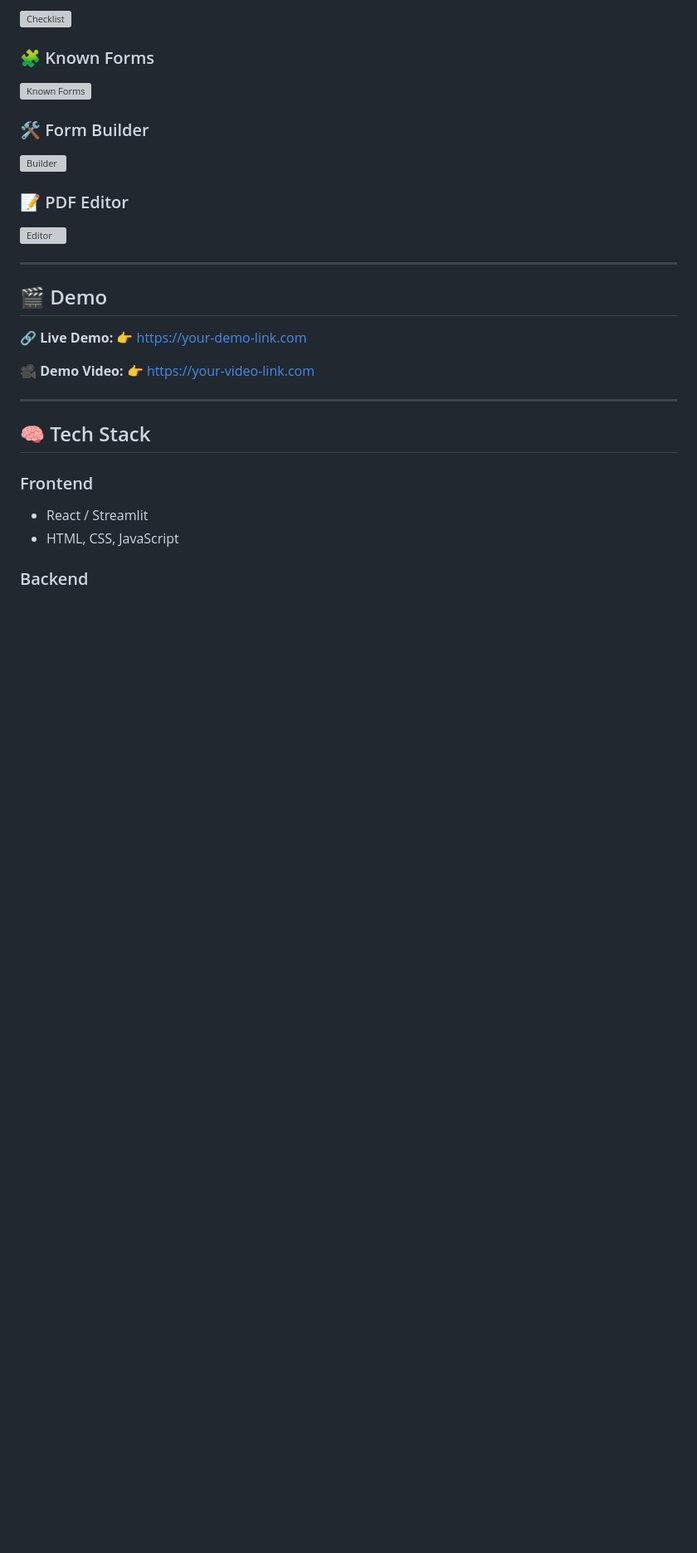
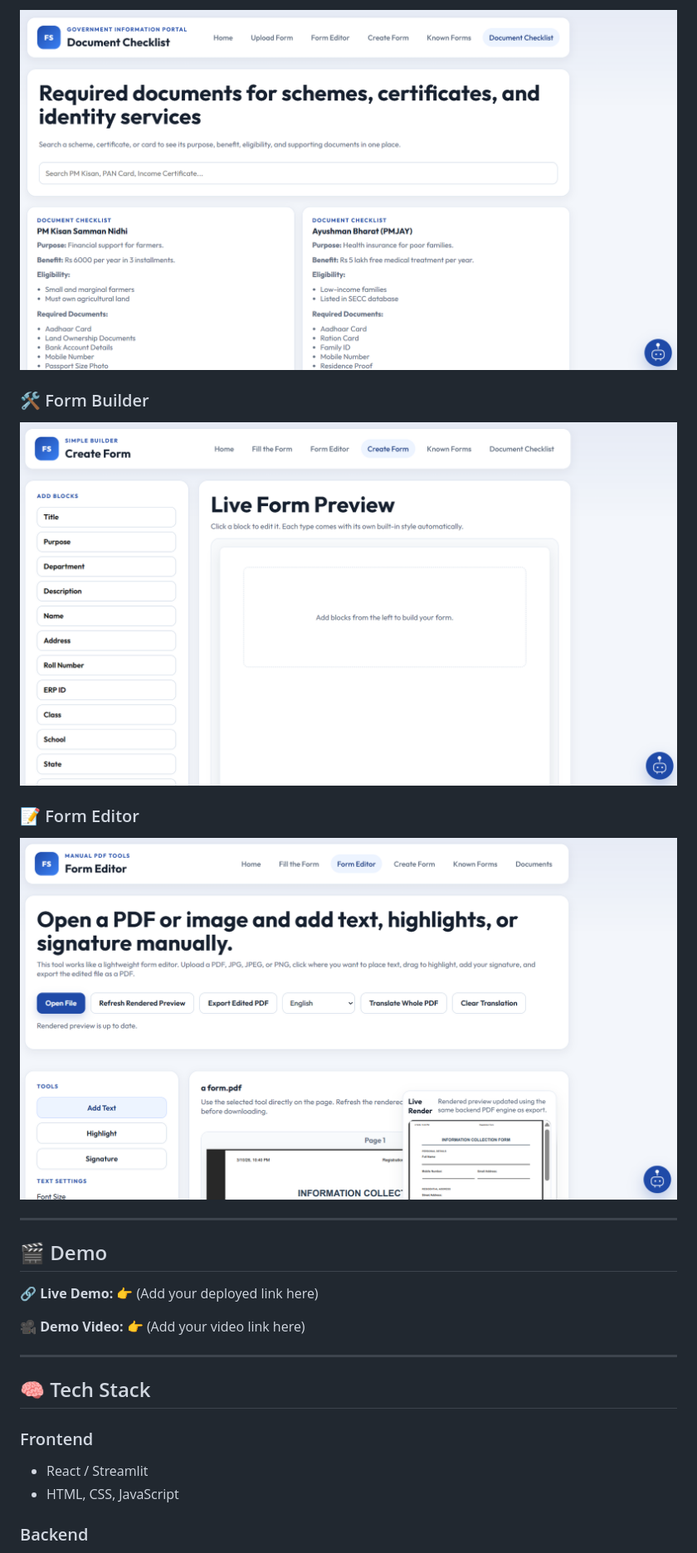
Before and after one commit to abhichiku18/FormSathi, a Markdown page: README.md, the part around one of its changes. Shown at 83% size. Drawn GitHub-style; blank space fills up the shorter version; grey boxes are pictures that could not be loaded.

```diff
--- a/README.md
+++ b/README.md
@@ -81,27 +81,23 @@ User → Upload Form → OCR → AI Field Detection → Dynamic Form → User In
 
-![Checklist](docs/images/checklist.png)
-
-### 🧩 Known Forms
-
-![Known Forms](docs/images/known_forms.png)
+![Document](assets/document.png)
 
 ### 🛠️ Form Builder
 
-![Builder](docs/images/create_form.png)
+![Builder](assets/create-form.png)
 
-### 📝 PDF Editor
+### 📝 Form Editor
 
-![Editor](docs/images/form_editor.png)
+![Editor](assets/formeditor.png)
 
 ---
 
 ## 🎬 Demo
 
 🔗 **Live Demo:**
-👉 https://your-demo-link.com
+👉 (Add your deployed link here)
 
 🎥 **Demo Video:**
-👉 https://your-video-link.com
+👉 (Add your video link here)
 
 ---
 
```
Also changed, not shown: other parts of README.md (+40 -42 lines).
